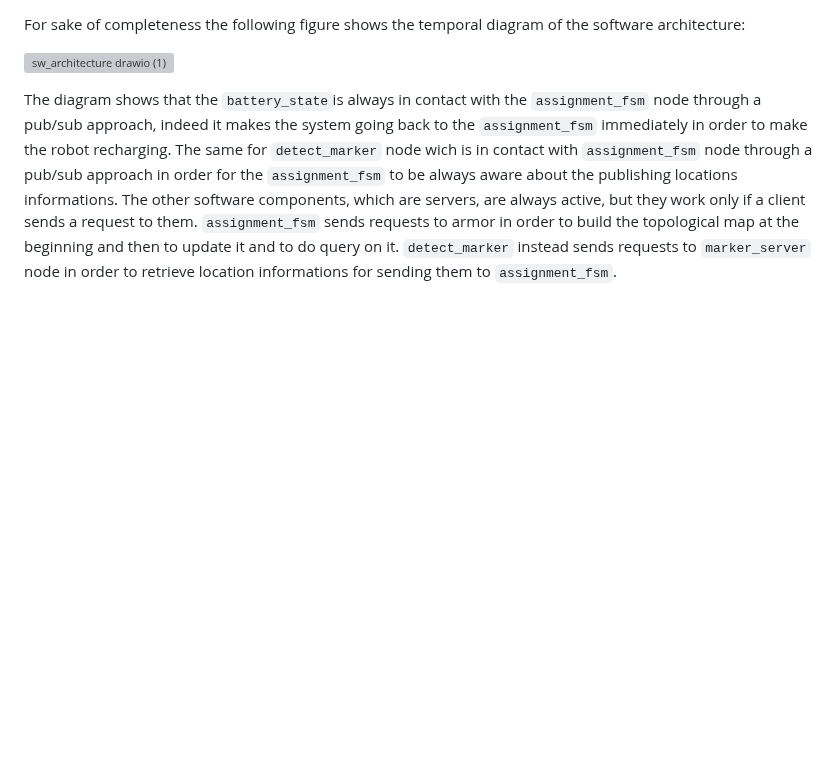
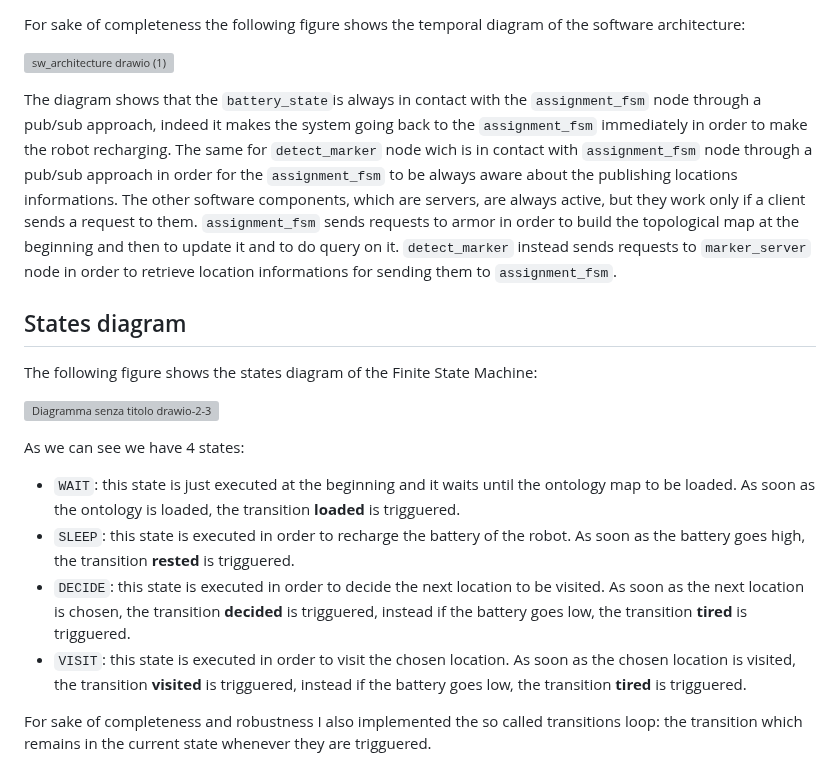
Before and after one commit to DaniPari99/Experimental-Robotics-Laboratory2, a Markdown page: assignment2/README.md, the part around the change. Rendered like a GitHub page; blank space fills up the shorter version; grey boxes are pictures that could not be loaded.

````diff
--- a/assignment2/README.md
+++ b/assignment2/README.md
@@ -31,3 +31,16 @@ For sake of completeness the following figure shows the temporal diagram of the
 
 The diagram shows that the ```battery_state```is always in contact with the ```assignment_fsm``` node through a pub/sub approach, indeed it makes the system going back to the ```assignment_fsm``` immediately in order to make the robot recharging. The same for ```detect_marker``` node wich is in contact with ```assignment_fsm``` node through a pub/sub approach in order for the ```assignment_fsm``` to be always aware about the publishing locations informations.
 The other software components, which are servers, are always active, but they work only if a client sends a request to them. ```assignment_fsm``` sends requests to armor in order to build the topological map at the beginning and then to update it and to do query on it. ```detect_marker``` instead sends requests to ```marker_server``` node in order to retrieve location informations for sending them to ```assignment_fsm```.
+
+## States diagram
+The following figure shows the states diagram of the Finite State Machine:
+
+![Diagramma senza titolo drawio-2-3](https://user-images.githubusercontent.com/62515616/202918060-40c54de6-60bf-485f-a580-f060d253ae70.png)
+
+As we can see we have 4 states:
+* ```WAIT```: this state is just executed at the beginning and it waits until the ontology map to be loaded. As soon as the ontology is loaded, the transition **loaded** is trigguered.
+* ```SLEEP```: this state is executed in order to recharge the battery of the robot. As soon as the battery goes high, the transition **rested** is trigguered.
+* ```DECIDE```: this state is executed in order to decide the next location to be visited. As soon as the next location is chosen, the transition **decided** is trigguered, instead if the battery goes low, the transition **tired** is trigguered.
+* ```VISIT```: this state is executed in order to visit the chosen location. As soon as the chosen location is visited, the transition **visited** is trigguered, instead if the battery goes low, the transition **tired** is trigguered.
+
+For sake of completeness and robustness I also implemented the so called transitions loop: the transition which remains in the current state whenever they are trigguered.
````
